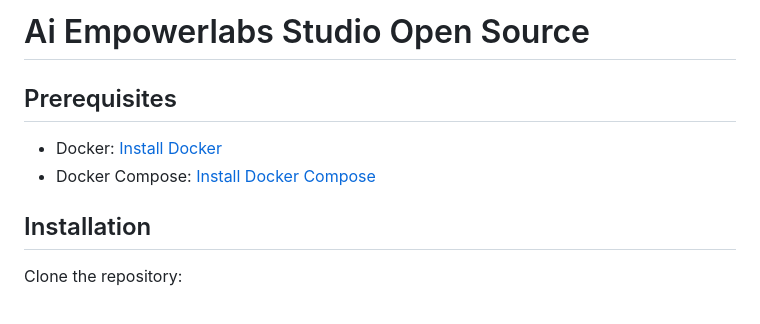
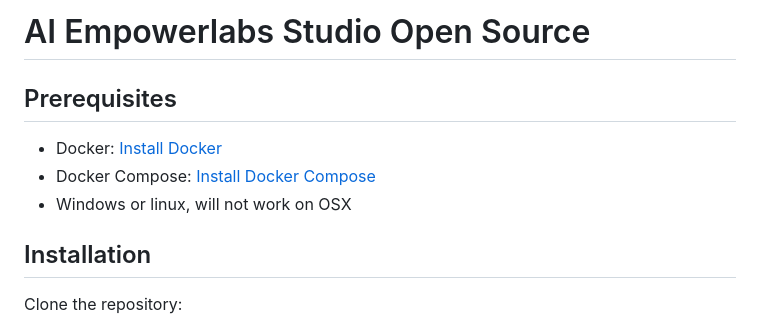
Before and after one commit to AI-Empower-Labs/Studio, a Markdown page: README.md, the part around the change. Drawn GitHub-style.

```diff
--- a/README.md
+++ b/README.md
@@ -1,9 +1,10 @@
-# Ai Empowerlabs Studio Open Source
+# AI Empowerlabs Studio Open Source
 
 ## Prerequisites
 
 - Docker: [Install Docker](https://docs.docker.com/get-docker/)
 - Docker Compose: [Install Docker Compose](https://docs.docker.com/compose/install/)
+- Windows or linux, will not work on OSX
 
 ## Installation
 
```
